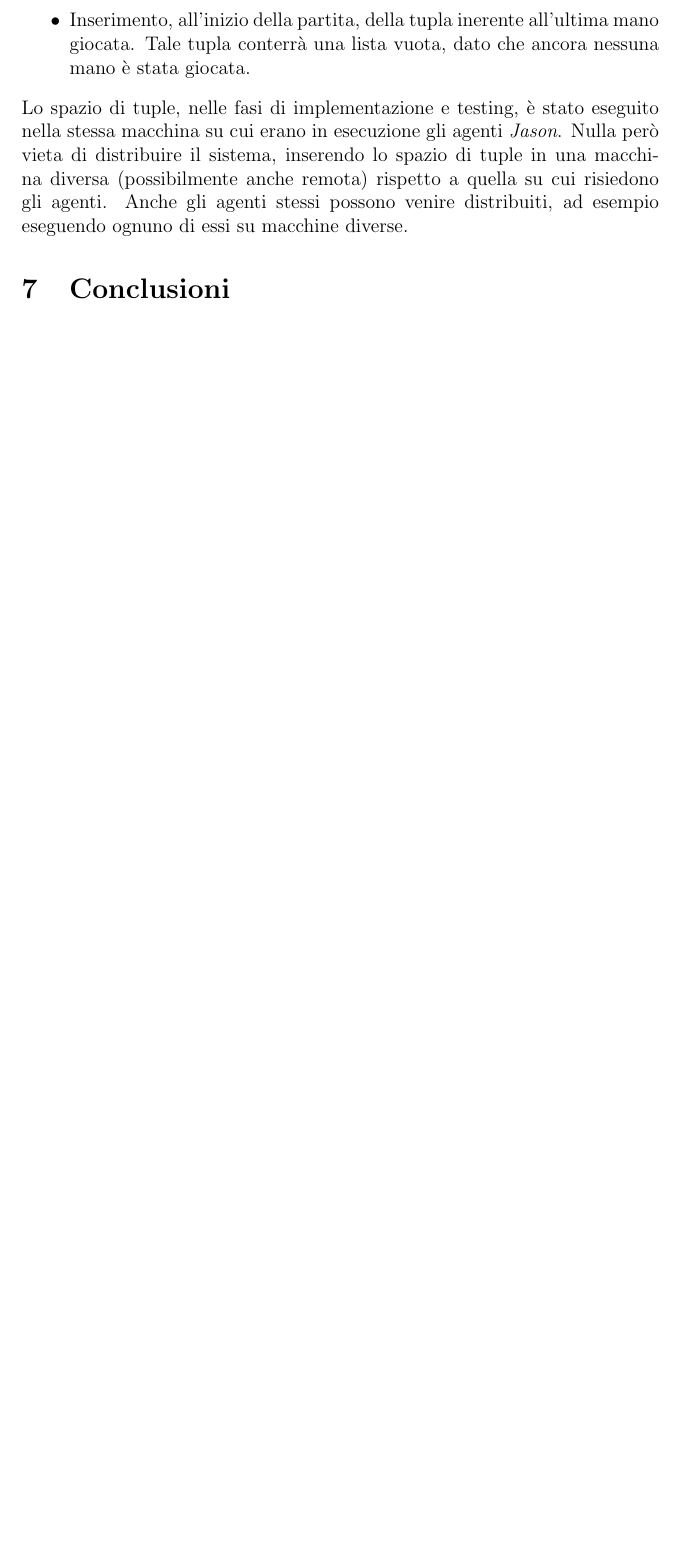
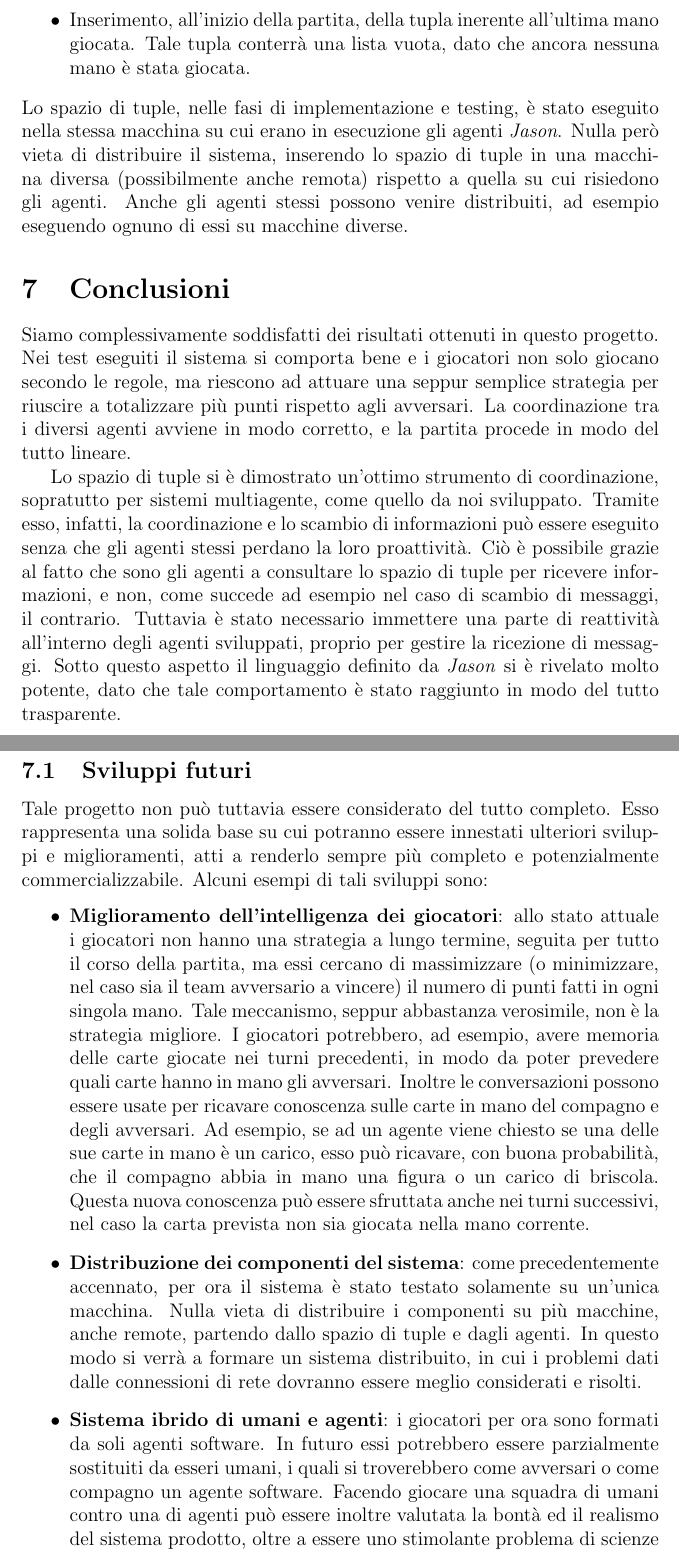
Before and after one commit to maffone/briscola-simulation, a LaTeX document (report/briscola-simulation.tex): part of page 17 of 18 before the commit and two parts of pages 17 and 18 of 20 after it, the two joined at a grey line, cut so that both start at the same text, the shorter picture padded with empty space. Compiled offline with pdfLaTeX.

Commit message:
report -> add conclusions section

```diff
--- a/report/briscola-simulation.tex
+++ b/report/briscola-simulation.tex
@@ -248,7 +248,18 @@ In fase di implementazione è stato necessario creare un nuovo agente, chiamato
 \end{itemize}
 Lo spazio di tuple, nelle fasi di implementazione e testing, è stato eseguito nella stessa macchina su cui erano in esecuzione gli agenti \emph{Jason}. Nulla però vieta di distribuire il sistema, inserendo lo spazio di tuple in una macchina diversa (possibilmente anche remota) rispetto a quella su cui risiedono gli agenti. Anche gli agenti stessi possono venire distribuiti, ad esempio eseguendo ognuno di essi su macchine diverse.
 \section{Conclusioni} \label{conclusions}
+Siamo complessivamente soddisfatti dei risultati ottenuti in questo progetto. Nei test eseguiti il sistema si comporta bene e i giocatori non solo giocano secondo le regole, ma riescono ad attuare una seppur semplice strategia per riuscire a totalizzare più punti rispetto agli avversari. La coordinazione tra i diversi agenti avviene in modo corretto, e la partita procede in modo del tutto lineare.
 
+Lo spazio di tuple si è dimostrato un'ottimo strumento di coordinazione, sopratutto per sistemi multiagente, come quello da noi sviluppato. Tramite esso, infatti, la coordinazione e lo scambio di informazioni può essere eseguito senza che gli agenti stessi perdano la loro proattività. Ciò è possibile grazie al fatto che sono gli agenti a consultare lo spazio di tuple per ricevere informazioni, e non, come succede ad esempio nel caso di scambio di messaggi, il contrario. Tuttavia è stato necessario immettere una parte di reattività all'interno degli agenti sviluppati, proprio per gestire la ricezione di messaggi. Sotto questo aspetto il linguaggio definito da \emph{Jason} si è rivelato molto potente, dato che tale comportamento è stato raggiunto in modo del tutto trasparente.
+
+\subsection{Sviluppi futuri}
+Tale progetto non può tuttavia essere considerato del tutto completo. Esso rappresenta una solida base su cui potranno essere innestati ulteriori sviluppi e miglioramenti, atti a renderlo sempre più completo e potenzialmente commercializzabile. Alcuni esempi di tali sviluppi sono:
+\begin{itemize}
+	\item \textbf{Miglioramento dell'intelligenza dei giocatori}: allo stato attuale i giocatori non hanno una strategia a lungo termine, seguita per tutto il corso della partita, ma essi cercano di massimizzare (o minimizzare, nel caso sia il team avversario a vincere) il numero di punti fatti in ogni singola mano. Tale meccanismo, seppur abbastanza verosimile, non è la strategia migliore. I giocatori potrebbero, ad esempio, avere memoria delle carte giocate nei turni precedenti, in modo da poter prevedere quali carte hanno in mano gli avversari. Inoltre le conversazioni possono essere usate per ricavare conoscenza sulle carte in mano del compagno e degli avversari. Ad esempio, se ad un agente viene chiesto se una delle sue carte in mano è un carico, esso può ricavare, con buona probabilità, che il compagno abbia in mano una figura o un carico di briscola. Questa nuova conoscenza può essere sfruttata anche nei turni successivi, nel caso la carta prevista non sia giocata nella mano corrente.
+	\item \textbf{Distribuzione dei componenti del sistema}: come precedentemente accennato, per ora il sistema è stato testato solamente su un'unica macchina. Nulla vieta di distribuire i componenti su più macchine, anche remote, partendo dallo spazio di tuple e dagli agenti. In questo modo si verrà a formare un sistema distribuito, in cui i problemi dati dalle connessioni di rete dovranno essere meglio considerati e risolti.
+	\item \textbf{Sistema ibrido di umani e agenti}: i giocatori per ora sono formati da soli agenti software. In futuro essi potrebbero essere parzialmente sostituiti da esseri umani, i quali si troverebbero come avversari o come compagno un agente software. Facendo giocare una squadra di umani contro una di agenti può essere inoltre valutata la bontà ed il realismo del sistema prodotto, oltre a essere uno stimolante problema di scienze cognitive e \emph{human computer interaction}.
+	\item \textbf{Interfaccia grafica più accattivante}: per ora l'interfaccia del sistema è composta da una console, su cui i diversi agenti stampano dei messaggi che ne indicano lo stato. Una miglioria potrebbe essere quella di sviluppare un'interfaccia grafica per il sistema, in cui lo stato della partita e degli agenti può essere facilmente ricavato ``ad una prima occhiata''. Una interfaccia simile al famoso gioco \emph{Hearts} presente su \emph{Windows}\footnote{\url{https://www.longfabet888.com/wp-content/uploads/2017/03/Computer-Card-Game.jpg}} darebbe grande beneficio alla fruibilità del sistema da noi sviluppato.
+\end{itemize}
 \fancyhead{}
 \renewcommand{\headrulewidth}{0pt}
 \appendix
```
